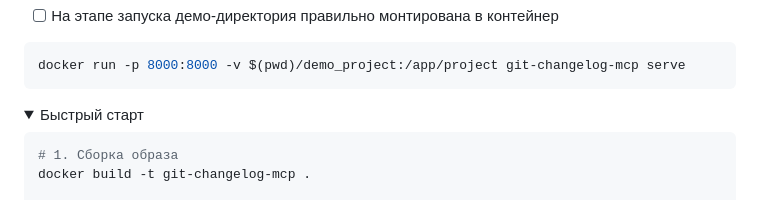
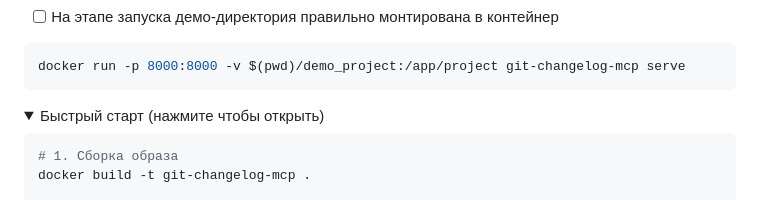
Before and after one commit to aabdiv/dev-to-dev-MCP, a Markdown page: DEMO.md, the part around one of its changes. GitHub-like rendering; folded sections open.

Commit message:
correct DEMO.md

````diff
--- a/DEMO.md
+++ b/DEMO.md
@@ -18,7 +18,7 @@ bash scripts/create_demo_project.sh
 docker run -p 8000:8000 -v $(pwd)/demo_project:/app/project git-changelog-mcp serve
 ```
 <details>
-<summary>Быстрый старт</summary>
+<summary>Быстрый старт (нажмите чтобы открыть)</summary>
 
 ```bash
 # 1. Сборка образа
````
Also changed, not shown: other parts of DEMO.md (+4 -1 lines).
